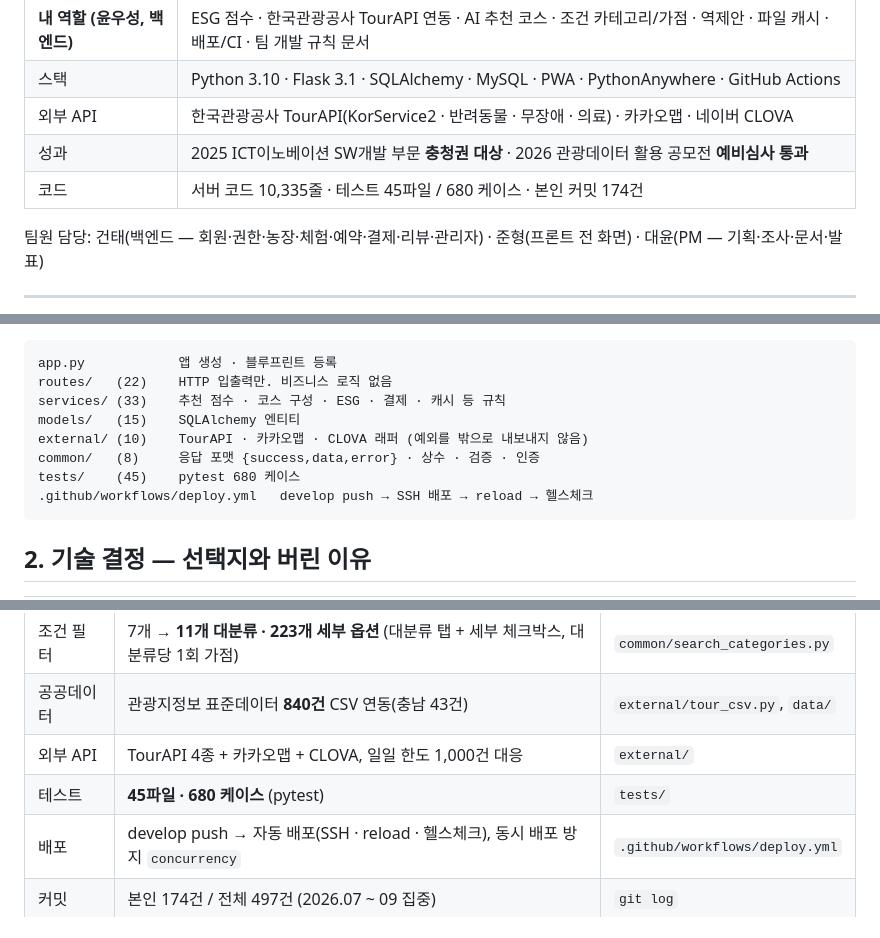
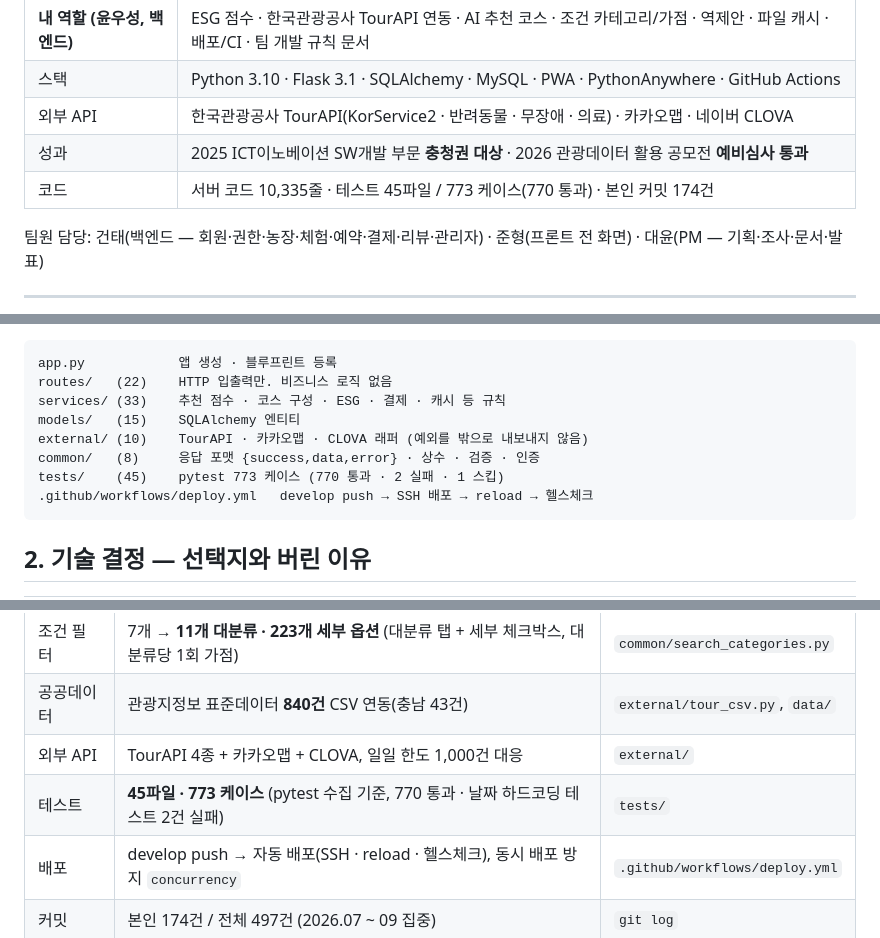
Before and after one commit to yoonwoosung/SW_id, a Markdown page: README.md, 3 parts joined by grey strips. Drawn GitHub-style.

Commit message:
docs: 테스트 수치 정정 680 → 773 (pytest --collect-only 기준, 770 통과)
기존 680은 'def test_' grep 값으로 파라미터화 케이스가 빠진 과소집계였다.
실행 결과: 773 collected, 770 passed, 2 failed(test_activity·test_routes_fix, TODAY 하드코딩), 1 skipped.

````diff
--- a/README.md
+++ b/README.md
@@ -11,7 +11,7 @@
 | 스택 | Python 3.10 · Flask 3.1 · SQLAlchemy · MySQL · PWA · PythonAnywhere · GitHub Actions |
 | 외부 API | 한국관광공사 TourAPI(KorService2 · 반려동물 · 무장애 · 의료) · 카카오맵 · 네이버 CLOVA |
 | 성과 | 2025 ICT이노베이션 SW개발 부문 **충청권 대상** · 2026 관광데이터 활용 공모전 **예비심사 통과** |
-| 코드 | 서버 코드 10,335줄 · 테스트 45파일 / 680 케이스 · 본인 커밋 174건 |
+| 코드 | 서버 코드 10,335줄 · 테스트 45파일 / 773 케이스(770 통과) · 본인 커밋 174건 |
 
 팀원 담당: 건태(백엔드 — 회원·권한·농장·체험·예약·결제·리뷰·관리자) · 준형(프론트 전 화면) · 대윤(PM — 기획·조사·문서·발표)
 
@@ -30,7 +30,7 @@ services/ (33)    추천 점수 · 코스 구성 · ESG · 결제 · 캐시 등
 models/   (15)    SQLAlchemy 엔티티
 external/ (10)    TourAPI · 카카오맵 · CLOVA 래퍼 (예외를 밖으로 내보내지 않음)
 common/   (8)     응답 포맷 {success,data,error} · 상수 · 검증 · 인증
-tests/    (45)    pytest 680 케이스
+tests/    (45)    pytest 773 케이스 (770 통과 · 2 실패 · 1 스킵)
 .github/workflows/deploy.yml   develop push → SSH 배포 → reload → 헬스체크
 ```
 
@@ -133,7 +133,7 @@ def find_nearby_places(lat, lng, radius_m, content_type_id=None, rows=None):
 | 조건 필터 | 7개 → **11개 대분류 · 223개 세부 옵션** (대분류 탭 + 세부 체크박스, 대분류당 1회 가점) | `common/search_categories.py` |
 | 공공데이터 | 관광지정보 표준데이터 **840건** CSV 연동(충남 43건) | `external/tour_csv.py`, `data/` |
 | 외부 API | TourAPI 4종 + 카카오맵 + CLOVA, 일일 한도 1,000건 대응 | `external/` |
-| 테스트 | **45파일 · 680 케이스** (pytest) | `tests/` |
+| 테스트 | **45파일 · 773 케이스** (pytest 수집 기준, 770 통과 · 날짜 하드코딩 테스트 2건 실패) | `tests/` |
 | 배포 | develop push → 자동 배포(SSH · reload · 헬스체크), 동시 배포 방지 `concurrency` | `.github/workflows/deploy.yml` |
 | 커밋 | 본인 174건 / 전체 497건 (2026.07 ~ 09 집중) | `git log` |
 | 수상 | ICT이노베이션 충청권 대상(2025.10) · 관광데이터 공모전 예비심사 통과(2026.05) | — |
````
